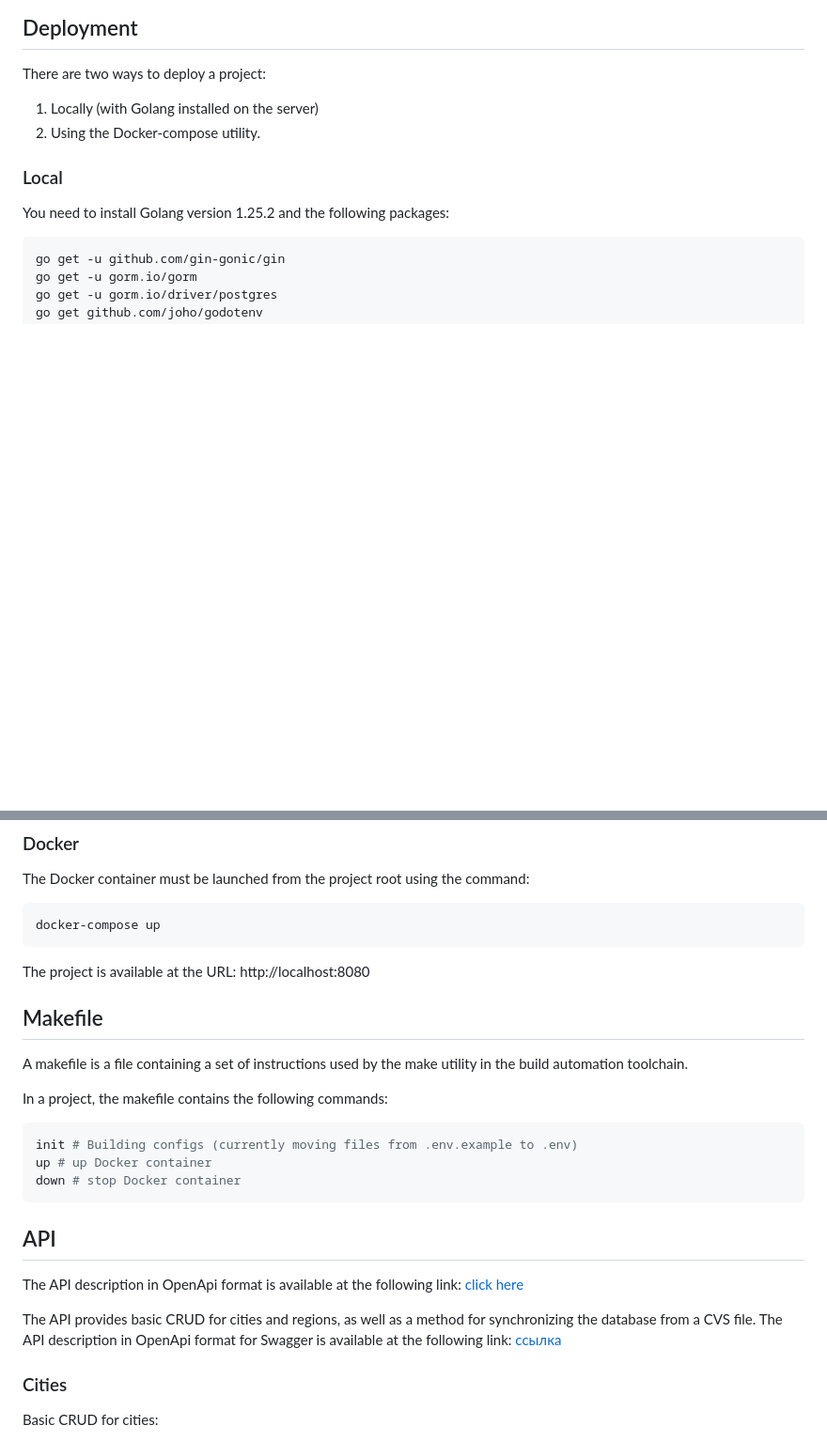
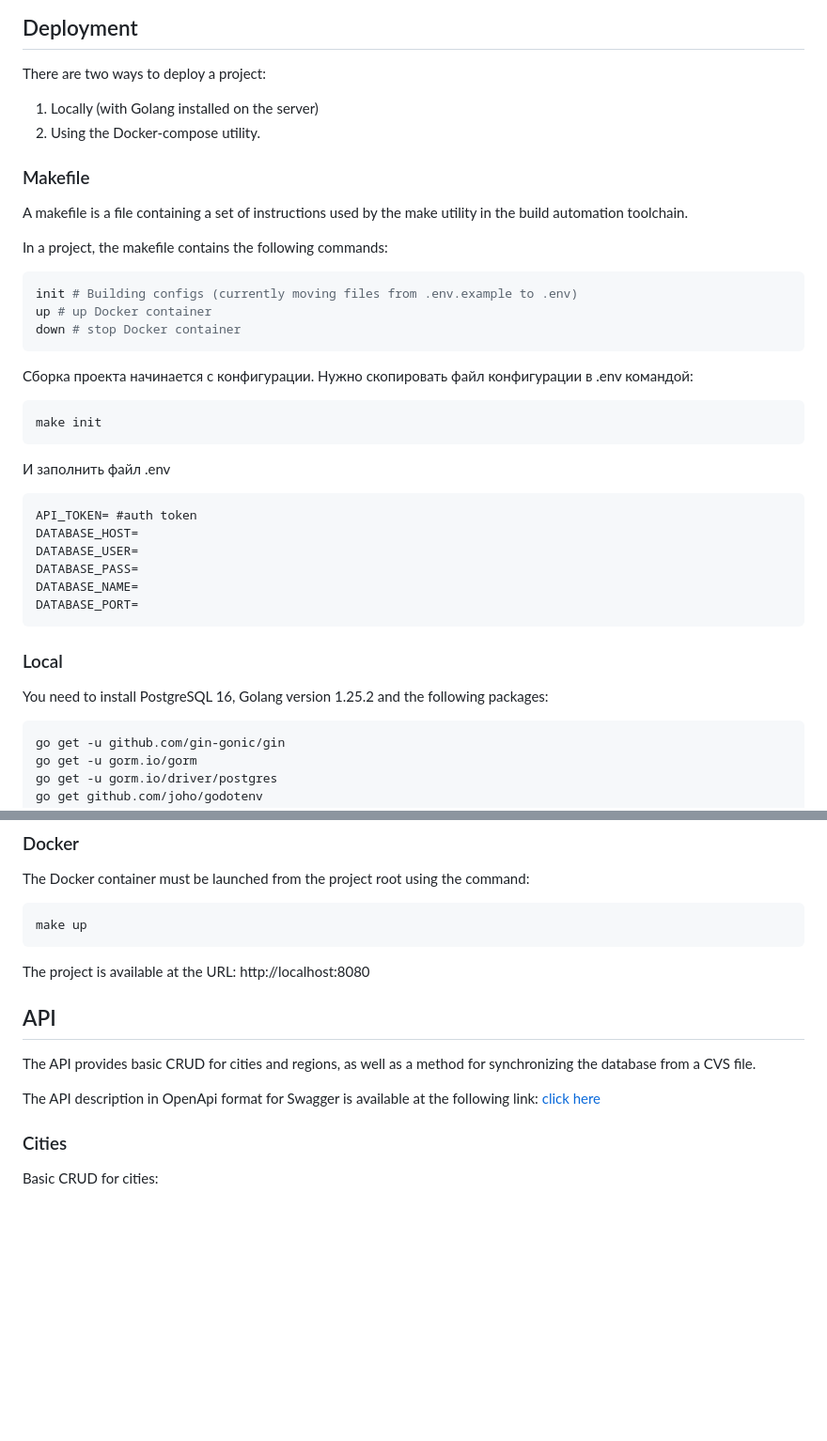
Before and after one commit to PRodionovDev/CityService, a Markdown page: README.md, 2 parts joined by grey strips. Shown at 94% size. Rendered like a GitHub page; blank space fills up the shorter version.

````diff
--- a/README.md
+++ b/README.md
@@ -16,9 +16,34 @@ There are two ways to deploy a project:
 1. Locally (with Golang installed on the server)
 2. Using the Docker-compose utility.
 
+### Makefile
+A makefile is a file containing a set of instructions used by the make utility in the build automation toolchain.
+
+In a project, the makefile contains the following commands:
+
+```shell
+init # Building configs (currently moving files from .env.example to .env)
+up # up Docker container
+down # stop Docker container
+```
+
+Сборка проекта начинается с конфигурации. Нужно скопировать файл конфигурации в .env командой:
+```shell
+make init
+```
+И заполнить файл .env
+```dotenv
+API_TOKEN= #auth token
+DATABASE_HOST=
+DATABASE_USER=
+DATABASE_PASS=
+DATABASE_NAME=
+DATABASE_PORT=
+```
+
 ### Local
 
-You need to install Golang version 1.25.2 and the following packages:
+You need to install PostgreSQL 16, Golang version 1.25.2 and the following packages:
 ```shell
 go get -u github.com/gin-gonic/gin
 go get -u gorm.io/gorm
@@ -33,28 +58,16 @@ To run the application use the following command:
 ### Docker
 The Docker container must be launched from the project root using the command:
 ```shell
-docker-compose up
+make up
 ```
 
 The project is available at the URL: http://localhost:8080
 
-## Makefile
-A makefile is a file containing a set of instructions used by the make utility in the build automation toolchain.
-
-In a project, the makefile contains the following commands:
-
-```shell
-init # Building configs (currently moving files from .env.example to .env)
-up # up Docker container
-down # stop Docker container
-```
-
 ## API
 
-The API description in OpenApi format is available at the following link: [click here](https://github.com/PRodionovDev/CityService/blob/main/doc/openapi.yaml)
+The API provides basic CRUD for cities and regions, as well as a method for synchronizing the database from a CVS file.
 
-The API provides basic CRUD for cities and regions, as well as a method for synchronizing the database from a CVS file.
-The API description in OpenApi format for Swagger is available at the following link: [ссылка](https://github.com/PRodionovDev/CityService/blob/main/doc/openapi.yaml)
+The API description in OpenApi format for Swagger is available at the following link: [click here](https://github.com/PRodionovDev/CityService/blob/main/doc/openapi.yaml)
 
 ### Cities
 Basic CRUD for cities:
````
Also changed, not shown: README_ru.md (+28 -13 lines).
